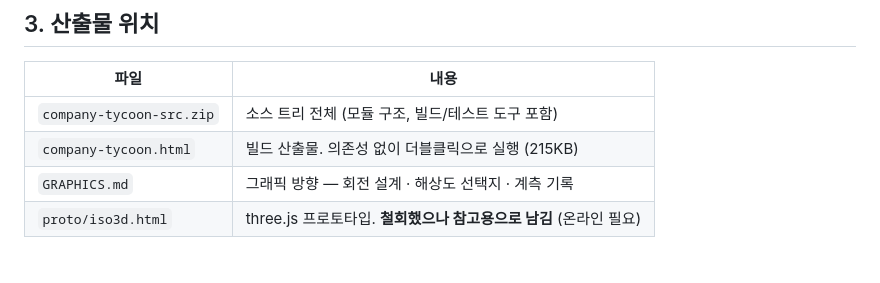
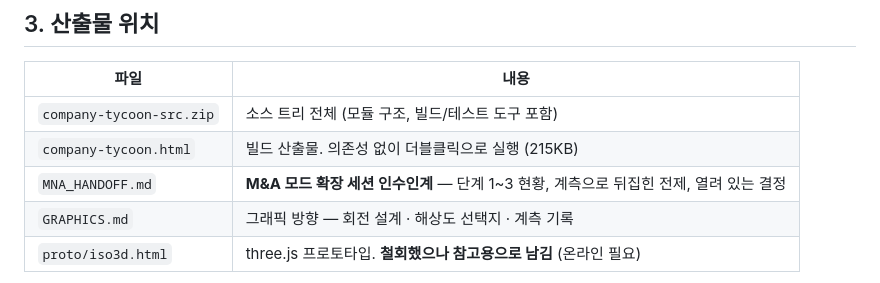
Before and after one commit to gemini9764/company-tycoon, a Markdown page: HANDOFF.md, the part around the change. Rendered like a GitHub page.

Commit message:
docs: M&A 확장 세션 인수인계 문서 신설
MNA_PLAN.md 가 계측으로 여러 군데 뒤집혔다 — 등급 구간 표의 off-by-one,
매각의 -10% 적자, 287일 구간이 M&A 루프로 안 움직인다는 것. 그 문서를 그대로
따르면 안 되므로 현황과 열려 있는 결정을 따로 정리했다.

```diff
--- a/HANDOFF.md
+++ b/HANDOFF.md
@@ -72,6 +72,7 @@
 |---|---|
 | `company-tycoon-src.zip` | 소스 트리 전체 (모듈 구조, 빌드/테스트 도구 포함) |
 | `company-tycoon.html` | 빌드 산출물. 의존성 없이 더블클릭으로 실행 (215KB) |
+| `MNA_HANDOFF.md` | **M&A 모드 확장 세션 인수인계** — 단계 1~3 현황, 계측으로 뒤집힌 전제, 열려 있는 결정 |
 | `GRAPHICS.md` | 그래픽 방향 — 회전 설계 · 해상도 선택지 · 계측 기록 |
 | `proto/iso3d.html` | three.js 프로토타입. **철회했으나 참고용으로 남김** (온라인 필요) |
 
```
Also changed, not shown: MNA_HANDOFF.md (added, +303 -0 lines).
